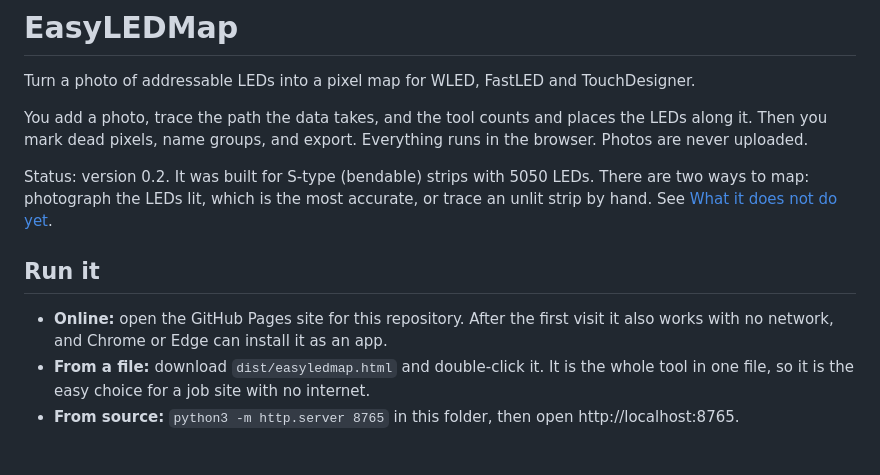
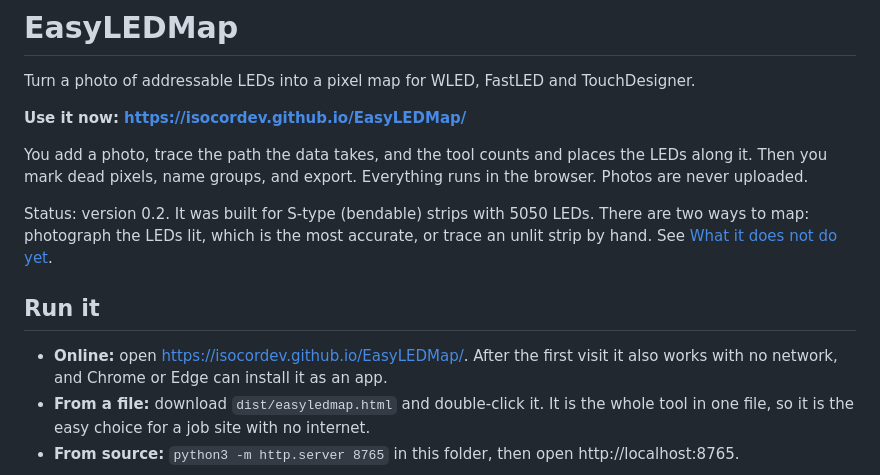
Before and after one commit to isocorDev/EasyLEDMap, a Markdown page: README.md, the part around the change. Rendered like a GitHub page; blank space fills up the shorter version.

Commit message:
Link the live tool from the README
Co-Authored-By: Claude Opus 5.5 <noreply@anthropic.com>
Claude-Session: https://claude.ai/code/session_01VTwwyhfjtSe1EoBQvn4Gxt

```diff
--- a/README.md
+++ b/README.md
@@ -1,6 +1,8 @@
 # EasyLEDMap
 
 Turn a photo of addressable LEDs into a pixel map for WLED, FastLED and TouchDesigner.
+
+**Use it now: https://isocordev.github.io/EasyLEDMap/**
 
 You add a photo, trace the path the data takes, and the tool counts and places the LEDs along
 it. Then you mark dead pixels, name groups, and export. Everything runs in the browser. Photos
@@ -12,7 +14,7 @@ hand. See [What it does not do yet](#what-it-does-not-do-yet).
 
 ## Run it
 
-- **Online:** open the GitHub Pages site for this repository. After the first visit it also
+- **Online:** open https://isocordev.github.io/EasyLEDMap/. After the first visit it also
   works with no network, and Chrome or Edge can install it as an app.
 - **From a file:** download `dist/easyledmap.html` and double-click it. It is the whole tool in
   one file, so it is the easy choice for a job site with no internet.
```
